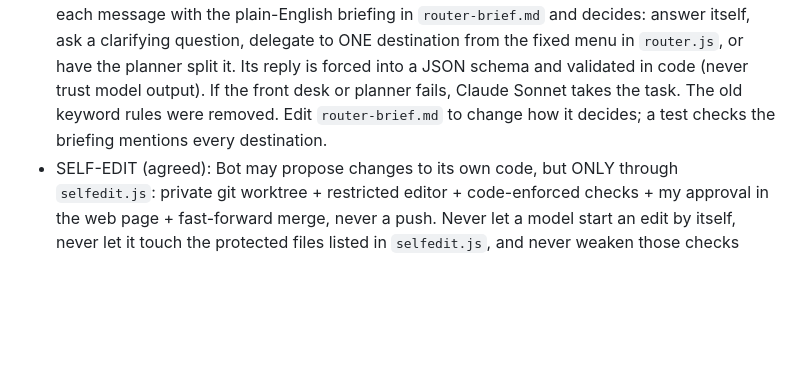
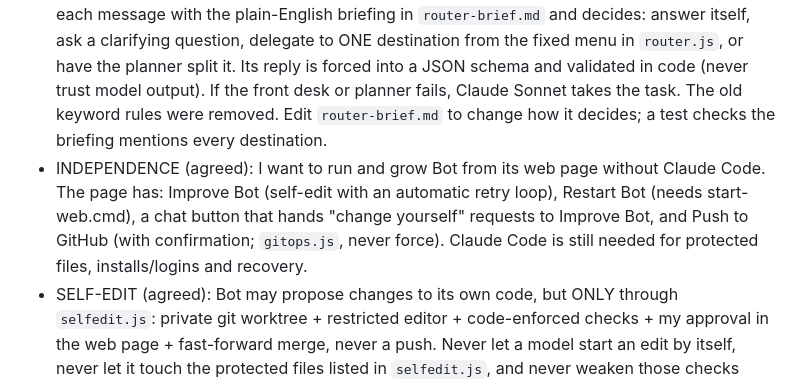
Before and after one commit to omriyaacobi/FirstAttemptAssistant, a Markdown page: CLAUDE.md, the part around the change. Drawn GitHub-style; blank space fills up the shorter version.

Commit message:
CLAUDE.md: record the independence setup
Co-Authored-By: Claude Opus 5.5 <noreply@anthropic.com>

```diff
--- a/CLAUDE.md
+++ b/CLAUDE.md
@@ -33,6 +33,7 @@
 - Rough idea: simple tasks -> small cheap model (Claude Haiku / Gemini Flash); everyday work -> mid model (Claude Sonnet); hard reasoning -> strongest (Gemini 4 Argon or Claude Opus).
 - Tasks about Google things (Calendar, etc.) should go to Gemini. UNVERIFIED: whether the Gemini CLI route can actually reach my Calendar; check the docs before promising it.
 - ROUTER v3 (current): a "front desk" (Gemini 3.8 Flash high via `agy`, see `frontdesk.js`) reads each message with the plain-English briefing in `router-brief.md` and decides: answer itself, ask a clarifying question, delegate to ONE destination from the fixed menu in `router.js`, or have the planner split it. Its reply is forced into a JSON schema and validated in code (never trust model output). If the front desk or planner fails, Claude Sonnet takes the task. The old keyword rules were removed. Edit `router-brief.md` to change how it decides; a test checks the briefing mentions every destination.
+- INDEPENDENCE (agreed): I want to run and grow Bot from its web page without Claude Code. The page has: Improve Bot (self-edit with an automatic retry loop), Restart Bot (needs start-web.cmd), a chat button that hands "change yourself" requests to Improve Bot, and Push to GitHub (with confirmation; `gitops.js`, never force). Claude Code is still needed for protected files, installs/logins and recovery.
 - SELF-EDIT (agreed): Bot may propose changes to its own code, but ONLY through `selfedit.js`: private git worktree + restricted editor + code-enforced checks + my approval in the web page + fast-forward merge, never a push. Never let a model start an edit by itself, never let it touch the protected files listed in `selfedit.js`, and never weaken those checks without asking me.
 - Flash on low effort was dropped (not enough saving to justify the extra mistakes).
 - Print which model was chosen and why, so I can see where my Pro quota goes.
```
